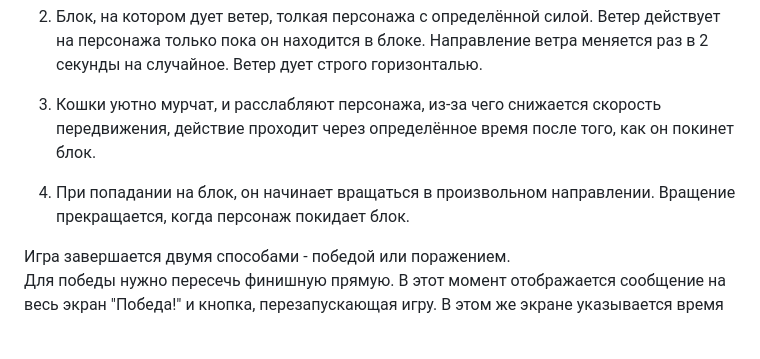
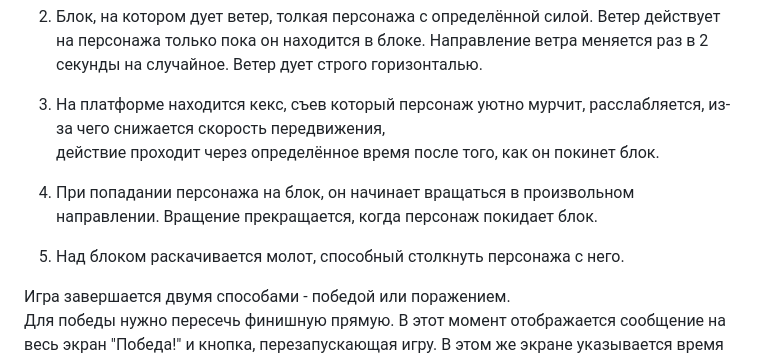
Before and after one commit to KIT4276/Test_Platformer, a Markdown page: README.md, the part around the change. Drawn GitHub-style; blank space fills up the shorter version.

```diff
--- a/README.md
+++ b/README.md
@@ -21,9 +21,13 @@
 персонажа только пока он находится в блоке. Направление ветра меняется раз в 2 секунды на
 случайное. Ветер дует строго горизонталью.<br>
 
-4. Кошки уютно мурчат, и расслабляют персонажа, из-за чего снижается скорость передвижения, действие проходит через определённое время после того, как он покинет блок.<br>
+4. На платформе находится кекс, съев который персонаж уютно мурчит, расслабляется, из-за чего снижается скорость передвижения,<br>
+   действие проходит через определённое время после того, как он покинет блок.<br>
 
-5. При попадании на блок, он начинает вращаться в произвольном направлении. Вращение прекращается, когда персонаж покидает блок.<br>
+6. При попадании персонажа на блок, он начинает вращаться в произвольном направлении. Вращение прекращается, когда персонаж покидает блок.<br>
+
+7. Над блоком раскачивается молот, способный столкнуть персонажа с него. <br>
+
 
 Игра завершается двумя способами - победой или поражением.<br>
 Для победы нужно пересечь финишную прямую. В этот момент отображается сообщение на весь
```
